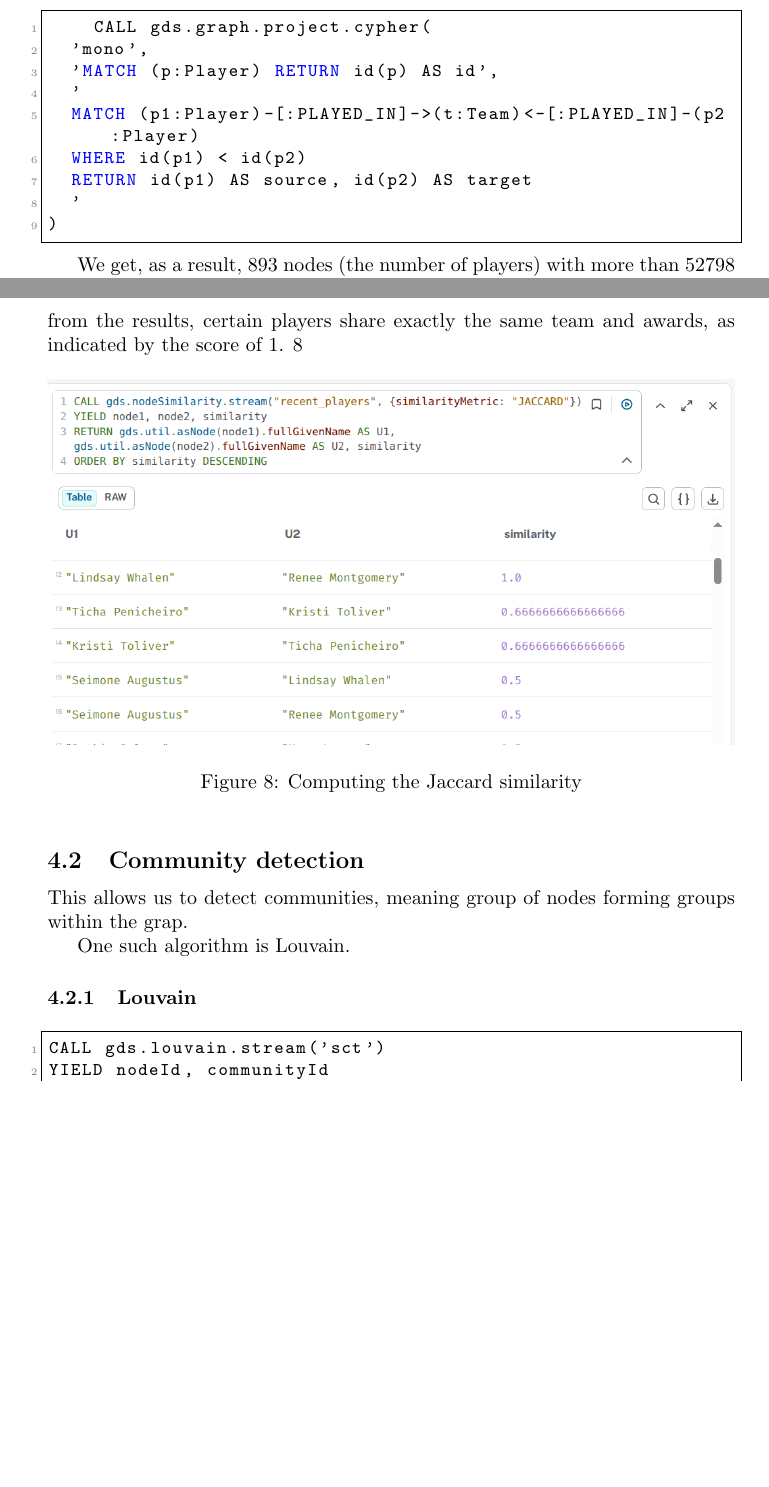
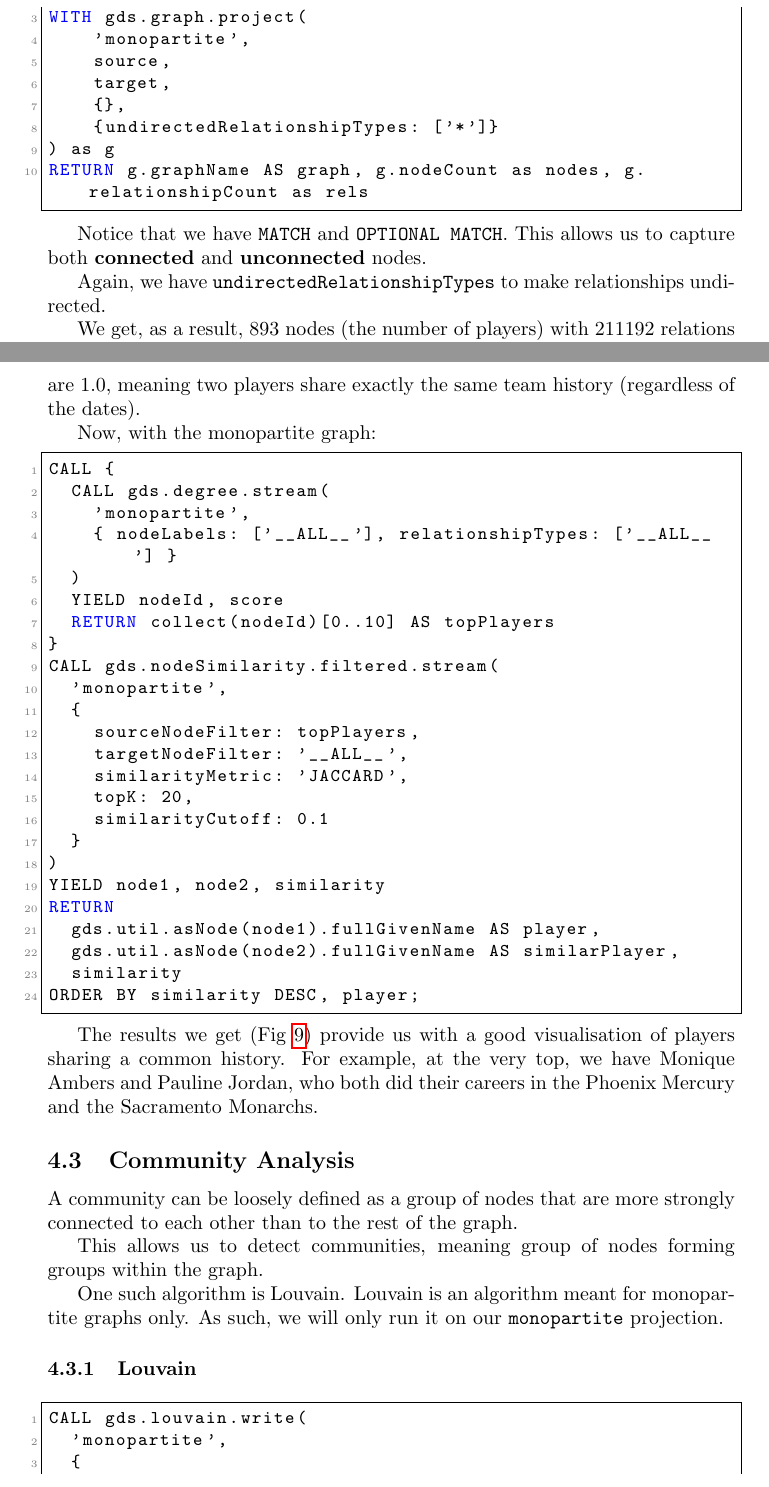
Before and after one commit to matounes/basket, a LaTeX document (report/report.tex): two parts of pages 7 and 8 of 11 before the commit and two parts of pages 8 and 11 of 14 after it, joined at a grey line, cut so that both start at the same text, the shorter picture padded with empty space. Compiled offline with pdfLaTeX.

Commit message:
Work on the report

```diff
--- a/report/report.tex
+++ b/report/report.tex
@@ -4,6 +4,8 @@
 
 \usepackage{listings}
 \usepackage{xcolor}
+
+\usepackage{hyperref}
 
 \lstdefinelanguage{Cypher}{
   keywords={MATCH, RETURN, WHERE, CREATE, DELETE, SET, WITH, MERGE},
@@ -163,3 +184,23 @@ There are simpler manners to create projections, for instance: \verb|CALL gds.gr
+\begin{lstlisting}
+MATCH (source:Player)
+OPTIONAL MATCH (source)-[:PLAYED_IN]->(t)<-[:PLAYED_IN]-(target)
+WITH gds.graph.project(
+    'monopartite',
+    source,
+    target,
+    {},
+    {undirectedRelationshipTypes: ['*']}
+) as g
+RETURN g.graphName AS graph, g.nodeCount as nodes, g.relationshipCount as rels
+\end{lstlisting}
+
+Notice that we have \verb|MATCH| and \verb|OPTIONAL MATCH|. This allows us to capture both \textbf{connected} and \textbf{unconnected} nodes.
+
+Again, we have \verb|undirectedRelationshipTypes| to make relationships undirected.
+
+We get, as a result, 893 nodes (the number of players) with 211192 relations in total. The extreme increase of relationships (compared to the bipartite and original graph) is to be expected when projecting to a lower partiteness. This is an indication of artificial relationships which might result in large, hard-to-exploit cliques.
+
+\subsection{Accessing the projections we created}
 
 We can then access the list of projections we created. (Figure \ref{fig:projlist}.)
 
@@ -179,16 +215,3 @@ To do so, we will only retain Player nodes, and create relationships between the
-\begin{lstlisting}
-    CALL gds.graph.project.cypher(
-  'mono',
-  'MATCH (p:Player) RETURN id(p) AS id',
-  '
-  MATCH (p1:Player)-[:PLAYED_IN]->(t:Team)<-[:PLAYED_IN]-(p2:Player)
-  WHERE id(p1) < id(p2)
-  RETURN id(p1) AS source, id(p2) AS target
-  '
-)
-\end{lstlisting}
-
-We get, as a result, 893 nodes (the number of players) with more than 52798 relations in total.
 
 \section{Analysis}
 
@@ -202,4 +225,3 @@ Several similarity functions are implemented in GDS.
 
 This similarity functions measures overlap between sets. When applied to a graph such as ours, the sets are the respective nodes' set of neighbours. Meaning that if for two nodes we get a score of $1.0$, those two nodes have exactly the same neighbours.
 
-We will apply it to the projection \verb|recent_players| that we created in the previous section, that groups players with an award and a team. As we can see from the results, certain players share exactly the same team and awards, as indicated by the score of 1. \ref{fig:jaccard}
@@ -206,5 +260,3 @@ We will apply it to the projection \verb|recent_players| that we created in the
 
 \begin{figure}[htbp]
     \centering
-    \includegraphics[width=\linewidth]{jaccard.png}
-    \caption{Computing the Jaccard similarity}
@@ -212,7 +265,33 @@ We will apply it to the projection \verb|recent_players| that we created in the
+    \label{fig:jaccard_bi}
 \end{figure}
 
-\subsection{Community detection}
+The similarity score goes gradually from $1.0$ to $0.33$. This indicates that all of the top 10 nodes share at least one common neighbor. In addition, a lot of scores are $1.0$, meaning two players share exactly the same team history (regardless of the dates).
 
-This allows us to detect communities, meaning group of nodes forming groups within the grap.
+Now, with the monopartite graph:
 
-One such algorithm is Louvain.
+\begin{lstlisting}
+CALL {
+  CALL gds.degree.stream(
+    'monopartite',
+    { nodeLabels: ['__ALL__'], relationshipTypes: ['__ALL__'] }
+  )
+  YIELD nodeId, score
+  RETURN collect(nodeId)[0..10] AS topPlayers
+}
+CALL gds.nodeSimilarity.filtered.stream(
+  'monopartite',
+  {
+    sourceNodeFilter: topPlayers,
+    targetNodeFilter: '__ALL__',
+    similarityMetric: 'JACCARD',
+    topK: 20,
+    similarityCutoff: 0.1
+  }
+)
+YIELD node1, node2, similarity
+RETURN
+  gds.util.asNode(node1).fullGivenName AS player,
+  gds.util.asNode(node2).fullGivenName AS similarPlayer,
+  similarity
+ORDER BY similarity DESC, player;
+\end{lstlisting}
@@ -219,7 +303,20 @@ One such algorithm is Louvain.
+    \label{fig:jaccard_monopartite}
+\end{figure}
+
+The results we get (Fig \ref{fig:jaccard_monopartite}) provide us with a good visualisation of players sharing a common history. For example, at the very top, we have Monique Ambers and Pauline Jordan, who both did their careers in the Phoenix Mercury and the Sacramento Monarchs.
+
+\subsection{Community Analysis}
+
+A community can be loosely defined as a group of nodes that are more strongly connected to each other than to the rest of the graph.
+
+This allows us to detect communities, meaning group of nodes forming groups within the graph.
+
+One such algorithm is Louvain. Louvain is an algorithm meant for monopartite graphs only. As such, we will only run it on our \verb|monopartite| projection.
 
 \subsubsection{Louvain}
 
 \begin{lstlisting}
-CALL gds.louvain.stream('sct')
-YIELD nodeId, communityId
-WITH gds.util.asNode(nodeId) AS n, communityId
+CALL gds.louvain.write(
+  'monopartite',
+  {
+    writeProperty: 'communityId'
```
Also changed, not shown: report/creating_bipartite.png (added), report/creating_monopartite.png (added), report/jaccard_bipartite.png (added), report/jaccard_monopartite.png (added), report/louvain_mono.png (deleted), report/louvain_monopartite.png (added), report/louvain_monopartite_filter.png (added), report/report.pdf, report/report.tex (140 more changed lines), 1 other file.
